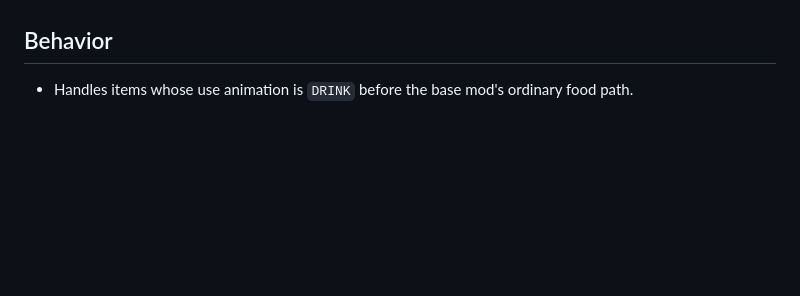
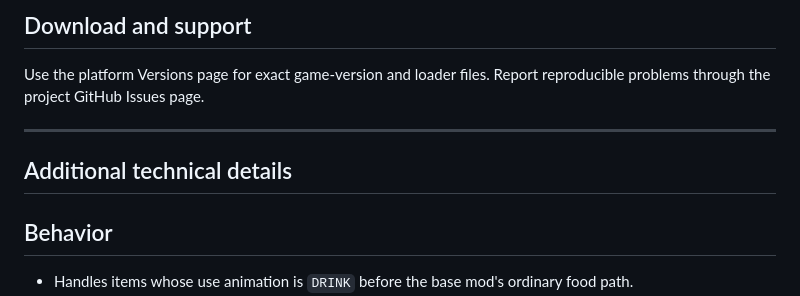
Before and after one commit to rinchan-hoshino/let-your-friend-drink, a Markdown page: README.md, the part around one of its changes. GitHub-like rendering; blank space fills up the shorter version.

Commit message:
docs: standardize public project page

```diff
--- a/README.md
+++ b/README.md
@@ -6,3 +21,11 @@ Let Your Friend Drink is an add-on for [Let Your Friend Eating](https://modrinth
+## Download and support
+
+Use the platform Versions page for exact game-version and loader files. Report reproducible problems through the project GitHub Issues page.
+<!-- PROJECT_PAGE_END -->
+
+---
+
+## Additional technical details
 
 ## Behavior
 
```
Also changed, not shown: other parts of README.md (+17 -2 lines), docs/overview.png (added).
